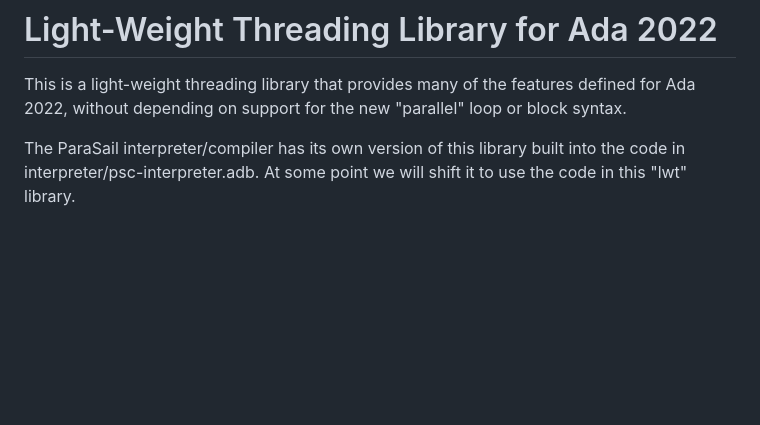
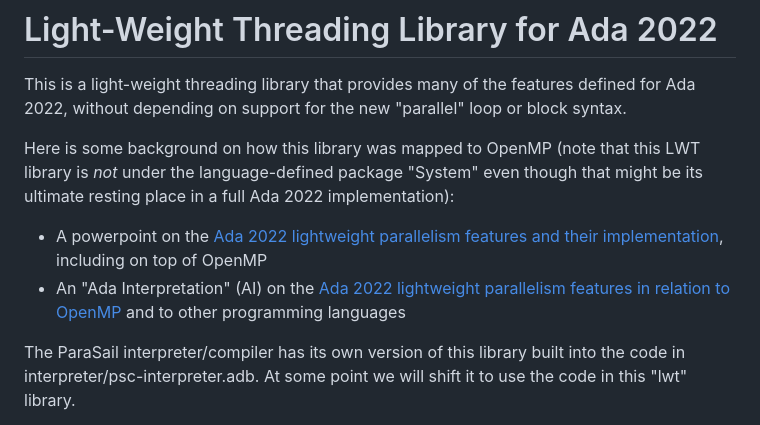
Before and after one commit to parasail-lang/parasail, a Markdown page: lwt/readme.md, the part around the change. Drawn GitHub-style; blank space fills up the shorter version.

Commit message:
Update readme.md
Add links to powerpoint and AI on Ada 2022 asking and use of OpenMP

```diff
--- a/lwt/readme.md
+++ b/lwt/readme.md
@@ -4,6 +4,13 @@
 This is a light-weight threading library that provides many of
 the features defined for Ada 2022, without depending on support
 for the new "parallel" loop or block syntax.
+
+Here is some background on how this library was mapped to OpenMP (note that this LWT library is _not_ under the language-defined package "System" even though that might be its ultimate resting place in a full Ada 2022 implementation):
+- A powerpoint on the [Ada 2022 lightweight parallelism features and their implementation][ada2022_powerpoint], including on top of OpenMP
+- An "Ada Interpretation" (AI) on the [Ada 2022 lightweight parallelism features in relation to OpenMP][ada2022_parallelism_ai] and to other programming languages
+
+[ada2022_powerpoint]: https://drive.google.com/file/d/156vq44aK2FF60cbd_I8hIOXmqEGjl1H7
+[ada2022_parallelism_ai]: https://docs.google.com/document/d/1biJ8v2m4CGcNd1qnRYsZc4J87OLHG12qXZgBoiTC_V8
 
 The ParaSail interpreter/compiler has its own version of this
 library built into the code in interpreter/psc-interpreter.adb.
```
